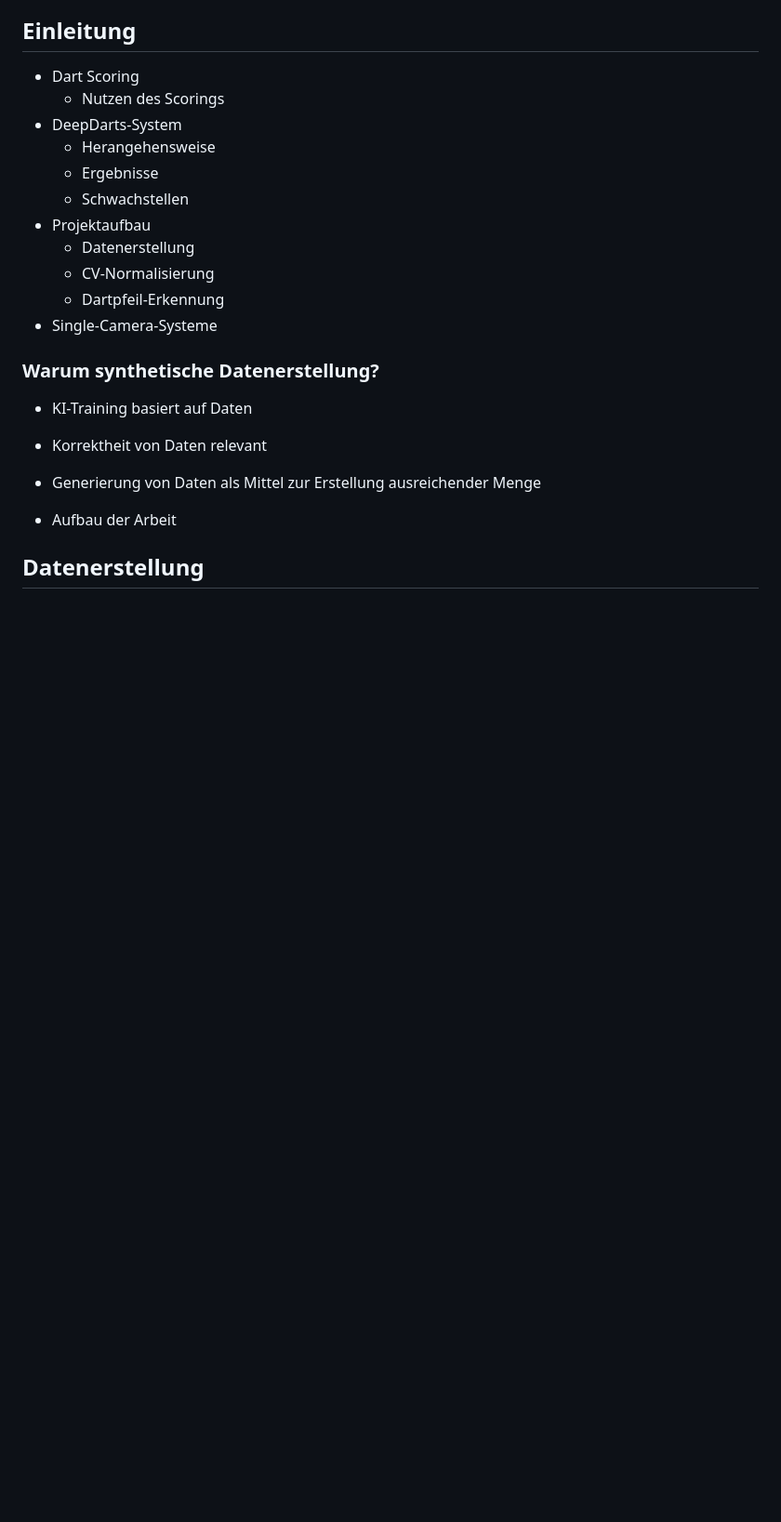
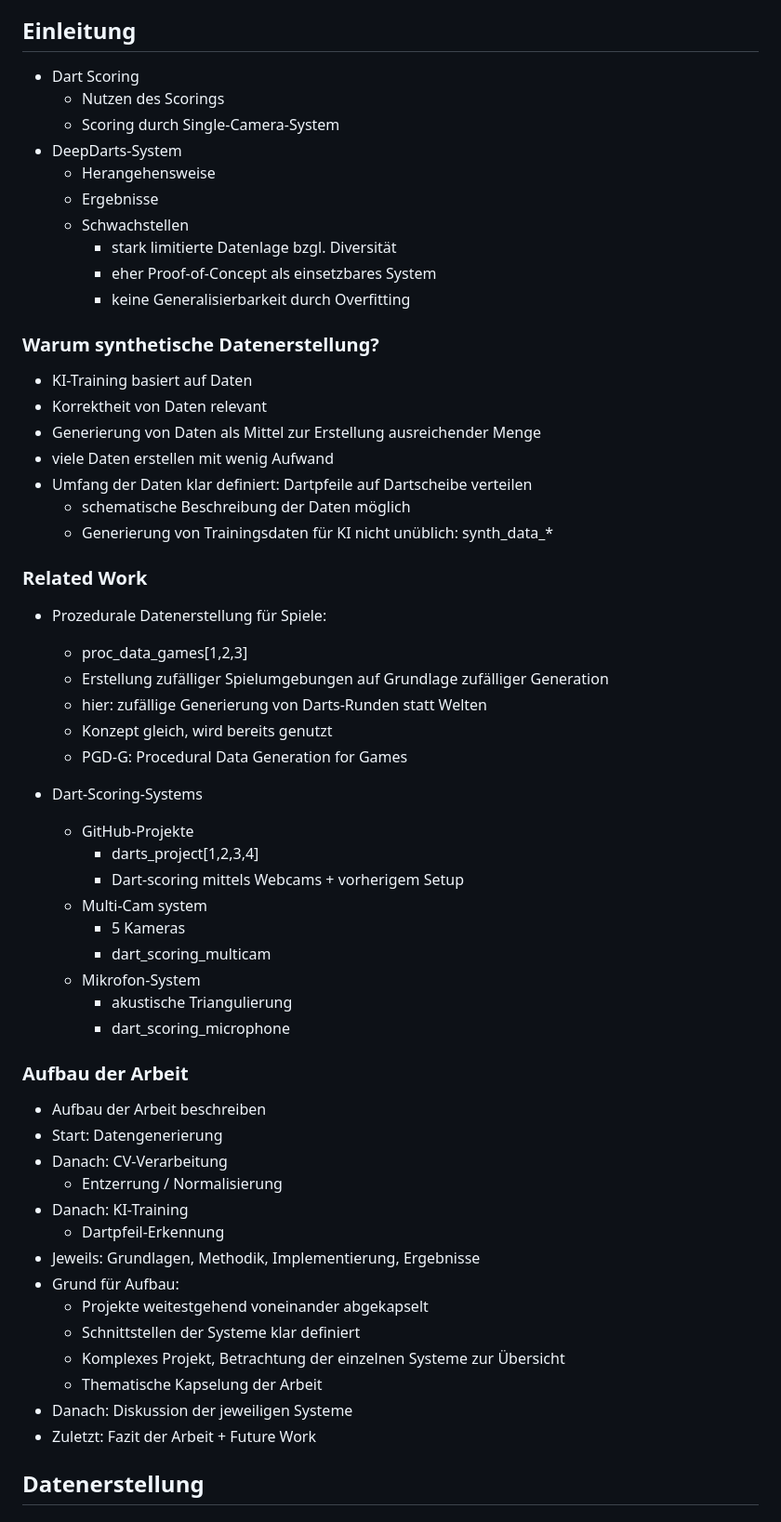
Before and after one commit to JuuuF/masterarbeit, a Markdown page: notes/chapters.md, the part around the change printed below. Shown: that part at 93% size. Drawn GitHub-style; blank space fills up the shorter version.

Commit message:
more notes

```diff
--- a/notes/chapters.md
+++ b/notes/chapters.md
@@ -11,23 +11,61 @@ Einleitung:
 
 - Dart Scoring
   - Nutzen des Scorings
+  - Scoring durch Single-Camera-System
 - DeepDarts-System
   - Herangehensweise
   - Ergebnisse
   - Schwachstellen
-- Projektaufbau
-  - Datenerstellung
-  - CV-Normalisierung
-  - Dartpfeil-Erkennung
-- Single-Camera-Systeme
+    - stark limitierte Datenlage bzgl. Diversität
+    - eher Proof-of-Concept als einsetzbares System
+    - keine Generalisierbarkeit durch Overfitting
 
 ### Warum synthetische Datenerstellung?
 
 - KI-Training basiert auf Daten
 - Korrektheit von Daten relevant
 - Generierung von Daten als Mittel zur Erstellung ausreichender Menge
+- viele Daten erstellen mit wenig Aufwand
+- Umfang der Daten klar definiert: Dartpfeile auf Dartscheibe verteilen
+  - schematische Beschreibung der Daten möglich
+  - Generierung von Trainingsdaten für KI nicht unüblich: synth_data_*
 
-- Aufbau der Arbeit
+### Related Work
+
+- Prozedurale Datenerstellung für Spiele:
+  - proc_data_games[1,2,3]
+  - Erstellung zufälliger Spielumgebungen auf Grundlage zufälliger Generation
+  - hier: zufällige Generierung von Darts-Runden statt Welten
+  - Konzept gleich, wird bereits genutzt
+  - PGD-G: Procedural Data Generation for Games
+
+- Dart-Scoring-Systems
+  - GitHub-Projekte
+    - darts_project[1,2,3,4]
+    - Dart-scoring mittels Webcams + vorherigem Setup
+  - Multi-Cam system
+    - 5 Kameras
+    - dart_scoring_multicam
+  - Mikrofon-System
+    - akustische Triangulierung
+    - dart_scoring_microphone
+
+### Aufbau der Arbeit
+
+- Aufbau der Arbeit beschreiben
+- Start: Datengenerierung
+- Danach: CV-Verarbeitung
+  - Entzerrung / Normalisierung
+- Danach: KI-Training
+  - Dartpfeil-Erkennung
+- Jeweils: Grundlagen, Methodik, Implementierung, Ergebnisse
+- Grund für Aufbau:
+  - Projekte weitestgehend voneinander abgekapselt
+  - Schnittstellen der Systeme klar definiert
+  - Komplexes Projekt, Betrachtung der einzelnen Systeme zur Übersicht
+  - Thematische Kapselung der Arbeit
+- Danach: Diskussion der jeweiligen Systeme
+- Zuletzt: Fazit der Arbeit + Future Work
 
 <!---------------------------------------------->
 
```
Also changed, not shown: other parts of notes/chapters.md (+12 -1 lines).
